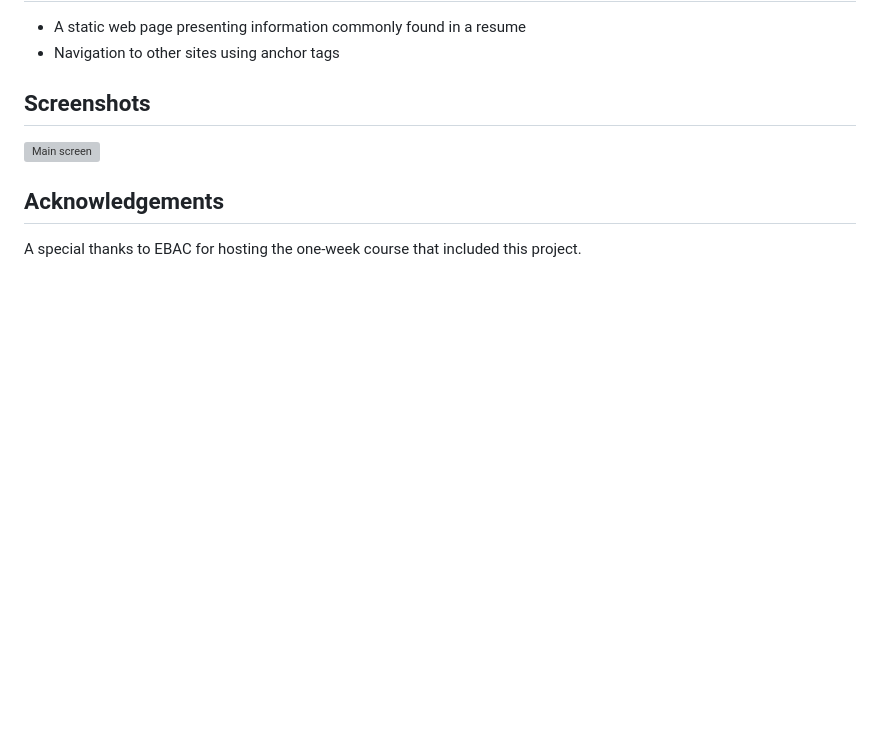
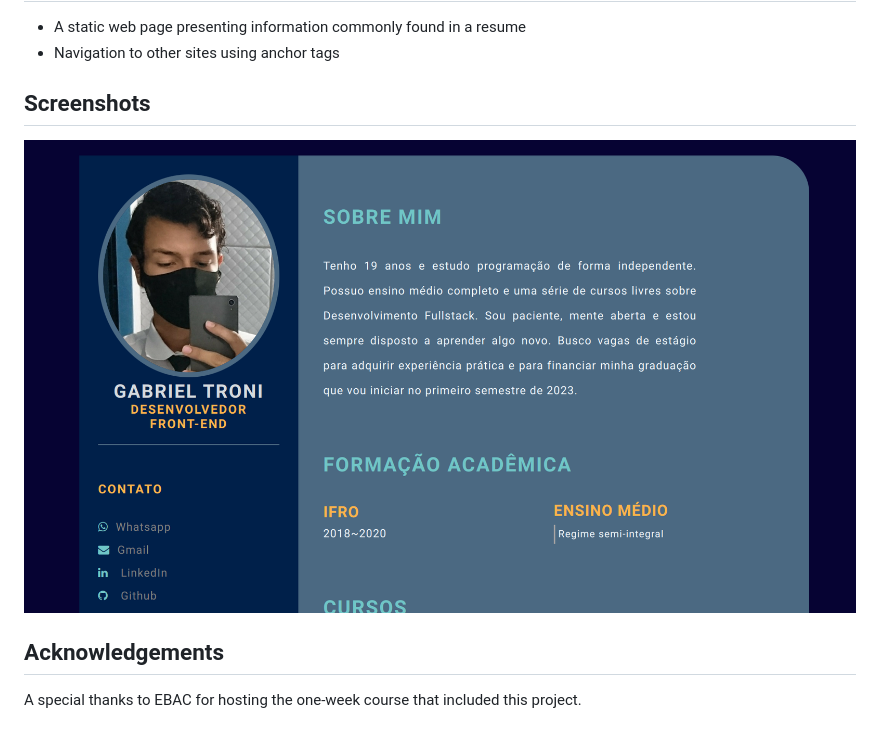
Before and after one commit to Gabriel-Troni/My-Curriculum, a Markdown page: README.md, the part around the change. Drawn GitHub-style; pictures changed too: img/mainScreen.png (added); blank space fills up the shorter version; grey boxes are pictures that could not be loaded.

```diff
--- a/README.md
+++ b/README.md
@@ -11,7 +11,7 @@ A resume page containing my personal information, including contact details, exp
 
 ## Screenshots
 <div style="display: flex;">
-  <img src="#" alt="Main screen" style="">
+  <img src="./img/mainScreen.png" alt="Main screen" style="">
 </div>
 
 ## Acknowledgements
```
